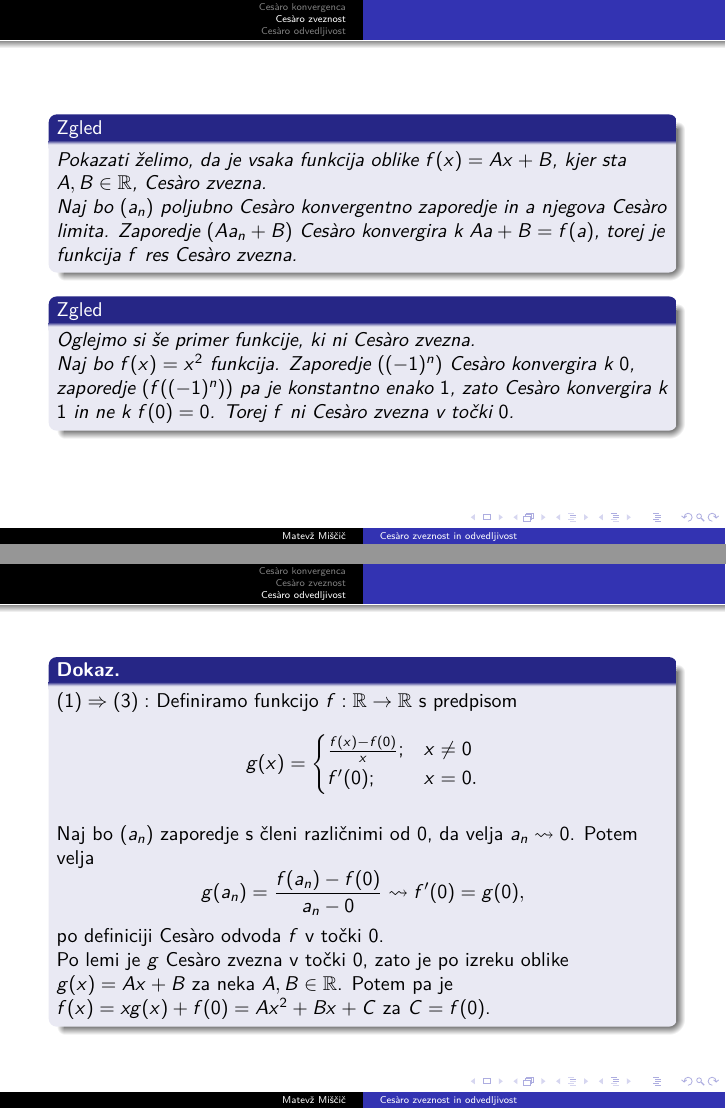
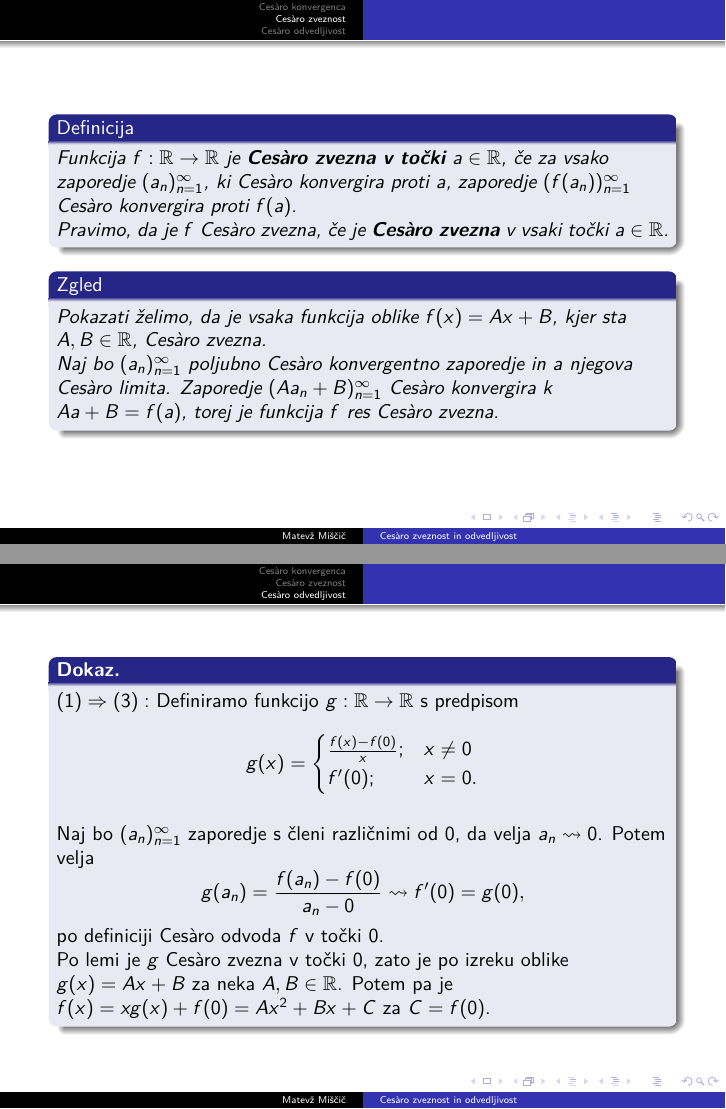
Before and after one commit to MatevzMiscic/Cesaro-zveznost-in-odvedljivost, LaTeX slides (prosojnice.tex): pages 22 and 52 of 55 before the commit and pages 20 and 49 of 52 after it, joined at a grey line. The pictures show the PDF file prosojnice.pdf that the author committed with the source.

Commit message:
Popravki

```diff
--- a/prosojnice.tex
+++ b/prosojnice.tex
@@ -47,11 +47,11 @@
 
 \begin{frame}
     \begin{ponovitev}
-        Funkcija $f: \mathbb{R} \rightarrow \mathbb{R}$ je zvezna v točki $a \in \mathbb{R}$ natanko tedaj, ko za vsako zaporedje $(a_n)$, ki konvergira proti $a$, zaporedje $(f(a_n))$ konvergira proti $f(a)$.
+        Funkcija $f: \mathbb{R} \rightarrow \mathbb{R}$ je zvezna v točki $a \in \mathbb{R}$ natanko tedaj, ko za vsako zaporedje $(a_n)_{n=1}^{\infty}$, ki konvergira proti $a$, zaporedje $(f(a_n))_{n=1}^{\infty}$ konvergira proti $f(a)$.
         \pause
 
         \medskip
-        Funkcija $f$ odvedljiva v $a$, natanko tedaj, ko obstaja število $L \in \mathbb{R}$, da za vsako zaporedje $(a_n)$ s členi različnimi od $a$, ki konvergira proti $a$, zaporedje $\left(\frac{f(a_n)-f(a)}{a_n-a}\right)$ konvergira proti $L$.
+        Funkcija $f$ odvedljiva v $a$, natanko tedaj, ko obstaja število $L \in \mathbb{R}$, da za vsako zaporedje $(a_n)$ s členi različnimi od $a$, ki konvergira proti $a$, zaporedje $\left(\frac{f(a_n)-f(a)}{a_n-a}\right)_{n=1}^{\infty}$ konvergira proti $L$.
     \end{ponovitev}
 \end{frame}
 
@@ -65,23 +65,23 @@
 
 \begin{frame}
     \begin{definicija}
-        Naj bo $(a_n)$ realno zaporedje. Temu zaporedju lahko priredimo novo zaporedje, katerega n-ti člen je enak
+        Naj bo $(a_n)_{n=1}^{\infty}$ realno zaporedje. Temu zaporedju lahko priredimo novo zaporedje, katerega $n$-ti člen je enak
         $$\overline{a}_n = \frac{a_1+a_2+\ldots+a_n}{n}.$$
-        Temu novemu zaporedju bomo rekli \textbf{zaporedje aritmetičnih sredin} zaporedja $(a_n)$ in ga označili z $(\overline{a}_n)$.
+        Temu novemu zaporedju bomo rekli \textbf{zaporedje aritmetičnih sredin} zaporedja $(a_n)_{n=1}^{\infty}$ in ga označili z $(\overline{a}_n)_{n=1}^{\infty}$.
     \end{definicija}
     \pause
     \begin{definicija}
-        Realno zaporedje $(a_n)$ \textbf{Ces\`{a}ro konvergira}, če konvergira njegovo zaporedje aritmetičnih sredin $(\overline{a}_n)$.
+        Realno zaporedje $(a_n)_{n=1}^{\infty}$ \textbf{Ces\`{a}ro konvergira}, če konvergira njegovo zaporedje aritmetičnih sredin $(\overline{a}_n)_{n=1}^{\infty}$.
     \end{definicija}
     \pause
     \begin{oznaka}
-        Oznaka $a_n \rightarrow a$ naj pomeni, da zaporedje $(a_n)$ konvergira proti $a$, oznaka $a_n \leadsto a$ pa, da zaporedje Ces\`{a}ro konvergira proti $a$.
+        Oznaka $a_n \rightarrow a$ naj pomeni, da zaporedje $(a_n)_{n=1}^{\infty}$ konvergira proti $a$, oznaka $a_n \leadsto a$ pa, da zaporedje Ces\`{a}ro konvergira proti $a$.
     \end{oznaka}
 \end{frame}
 
 \begin{frame}
     \begin{zgled}
-        V prvem letniku smo se pri analizi naučili, da iz $a_n \rightarrow a$ sledi $a_n \leadsto a$. Obratno seveda ne velja, saj zaporedje $((-1)^n)$ Ces\`{a}ro konvergira proti $0$, ne konvergira pa v običajnem smislu.
+        V prvem letniku smo se pri analizi naučili, da iz $a_n \rightarrow a$ sledi $a_n \leadsto a$. Obratno seveda ne velja, saj zaporedje $((-1)^n)_{n=1}^{\infty}$ Ces\`{a}ro konvergira proti $0$, ne konvergira pa v običajnem smislu.
     \end{zgled}
     \pause
     \begin{figure}
@@ -182,7 +182,7 @@
         Naj bo torej $A = 0$. Zaporedje delnih vsot zaporedja $(a_n)$ je potem periodično, zato je omejeno. Sledi, da zaporedje aritmetičnih sredin konvergira proti $0$.
         \pause
 
-        Torej $(a_n)$ Ces\`{a}ro konvergira proti $0$ natanko tedaj, ko velja $A = 0$.
+        Torej $(a_n)_{n=1}^{\infty}$ Ces\`{a}ro konvergira proti $0$ natanko tedaj, ko velja $A = 0$.
     \end{zgled}
     \visible<2->{
     \begin{figure}
@@ -231,25 +231,16 @@
 
 \begin{frame}
     \begin{definicija}
-        Funkcija $f: \mathbb{R} \rightarrow \mathbb{R}$ je \textbf{Ces\`{a}ro zvezna v točki $a \in \mathbb{R}$}, če za vsako zaporedje $(a_n)$, ki Ces\`{a}ro konvergira proti $a$, zaporedje $(f(a_n))$ Ces\`{a}ro konvergira proti $f(a)$.
+        Funkcija $f: \mathbb{R} \rightarrow \mathbb{R}$ je \textbf{Ces\`{a}ro zvezna v točki $a \in \mathbb{R}$}, če za vsako zaporedje $(a_n)_{n=1}^{\infty}$, ki Ces\`{a}ro konvergira proti $a$, zaporedje $(f(a_n))_{n=1}^{\infty}$ Ces\`{a}ro konvergira proti $f(a)$.
 
         Pravimo, da je $f$ Ces\`{a}ro zvezna, če je \textbf{Ces\`{a}ro zvezna} v vsaki točki $a \in \mathbb{R}$.
     \end{definicija}
-\end{frame}
-
-\begin{frame}
+    \pause
     \begin{zgled}
         Pokazati želimo, da je vsaka funkcija oblike $f(x) = Ax + B$, kjer sta $A, B \in \mathbb{R}$, Ces\`{a}ro zvezna.
         \pause
 
-        Naj bo $(a_n)$ poljubno Ces\`{a}ro konvergentno zaporedje in $a$ njegova Ces\`{a}ro limita. Zaporedje $(A a_n + B)$ Ces\`{a}ro konvergira k $A a + B = f(a)$, torej je funkcija $f$ res Ces\`{a}ro zvezna.
-    \end{zgled}
-    \pause
-    \begin{zgled}
-        Oglejmo si še primer funkcije, ki ni Ces\`{a}ro zvezna.
-        \pause
-
-        Naj bo $f(x) = x^2$ funkcija. Zaporedje $((-1)^n)$ Ces\`{a}ro konvergira k $0$, zaporedje $(f((-1)^n))$ pa je konstantno enako $1$, zato Ces\`{a}ro konvergira k $1$ in ne k $f(0) = 0$. Torej $f$ ni Ces\`{a}ro zvezna v točki $0$.
+        Naj bo $(a_n)_{n=1}^{\infty}$ poljubno Ces\`{a}ro konvergentno zaporedje in $a$ njegova Ces\`{a}ro limita. Zaporedje $(A a_n + B)_{n=1}^{\infty}$ Ces\`{a}ro konvergira k $A a + B = f(a)$, torej je funkcija $f$ res Ces\`{a}ro zvezna.
     \end{zgled}
 \end{frame}
 
@@ -313,4 +304,3 @@
         Če je funkcija $f$ Ces\`{a}ro zvezna v točki $0$, je oblike $f(x) = Ax + B$ za neki realni števili $A, B \in \mathbb{R}$.
     \end{block}
     \begin{dokaz}\renewcommand{\qedsymbol}{}
-        Pokažimo zdaj, da je $g$ zvezna. Naj bo $(x_n)$ poljubno zaporedje, da je $x_n \rightarrow 0$. Poiščimo zaporedje $(y_n)$, katerega zaporedje aritmetičnih sredin je enako $(x_n)$.
@@ -363,7 +354,7 @@
 \begin{frame}
     \begin{definicija}
         Funkcija $f: \mathbb{R} \rightarrow \mathbb{R}$ je \textbf{Ces\`{a}ro odvedljiva v točki $a \in \mathbb{R}$}, če obstaja število $f'(a) \in \mathbb{R}$, da za vsako zaporedje $(a_n)$ s členi različnimi od $a$, ki Ces\`{a}ro konvergira proti $a$, zaporedje diferenčnih kvocientov
-        $$\left( \frac{f(a_n)-f(a)}{a_n-a} \right)$$
+        $$\left( \frac{f(a_n)-f(a)}{a_n-a} \right)_{n=1}^{\infty}$$
         Ces\`{a}ro konvergira proti $f'(a)$.
         \pause
 
@@ -395,19 +386,9 @@
 \end{frame}
 
 \begin{frame}
-    \begin{zgled}
-        Naj bo zdaj $f: \mathbb{R} \rightarrow \mathbb{R}$ funkcija s predpisom $f(x) = x^3$. Velja
-        $$(-1)^n \leadsto 0,$$
-        ampak
-        $$\frac{(-1)^3-0^3}{(-1)-0} = 1 \leadsto 1 \neq 0 = f(0).$$
-        Torej $f$ ni Ces\`{a}ro odvedljiva v točki 0.
-    \end{zgled}
-\end{frame}
-
-\begin{frame}
     \begin{lema}
         \label{lema}
-        Naj bo $f: \mathbb{R} \rightarrow \mathbb{R}$ funkcija. Naj za vsako zaporedje $(a_n)$ s členi različnimi od $0$, ki Ces\`{a}ro konvergira proti $0$, velja $f(a_n) \leadsto f(0)$. Potem je $f$ Ces\`{a}ro zvezna v točki $0$.
+        Naj bo $f: \mathbb{R} \rightarrow \mathbb{R}$ funkcija. Naj za vsako zaporedje $(a_n)_{n=1}^{\infty}$ s členi različnimi od $0$, ki Ces\`{a}ro konvergira proti $0$, velja $f(a_n) \leadsto f(0)$. Potem je $f$ Ces\`{a}ro zvezna v točki $0$.
     \end{lema}
 \end{frame}
 
@@ -425,7 +406,7 @@
 
 \begin{frame}
     \begin{dokaz}\renewcommand{\qedsymbol}{}
-        $(1) \Rightarrow (3): $ Definiramo funkcijo $f: \mathbb{R} \rightarrow \mathbb{R}$ s predpisom
+        $(1) \Rightarrow (3): $ Definiramo funkcijo $g: \mathbb{R} \rightarrow \mathbb{R}$ s predpisom
         $$
         g(x) = \begin{cases}
             \frac{f(x)-f(0)}{x}; & x \neq 0\\
@@ -434,7 +415,7 @@
         $$
         \pause
 
-        Naj bo $(a_n)$ zaporedje s členi različnimi od $0$, da velja $a_n \leadsto 0$. Potem velja
+        Naj bo $(a_n)_{n=1}^{\infty}$ zaporedje s členi različnimi od $0$, da velja $a_n \leadsto 0$. Potem velja
         $$g(a_n) = \frac{f(a_n)-f(0)}{a_n-0} \leadsto f'(0) = g(0),$$
         po definiciji Ces\`{a}ro odvoda $f$ v točki $0$.
         \pause
```
Also changed, not shown: predstavitev.tex (+1 -1 lines), predstavitev.pdf, prosojnice.pdf, prosojnice.tex (3 more changed lines).
